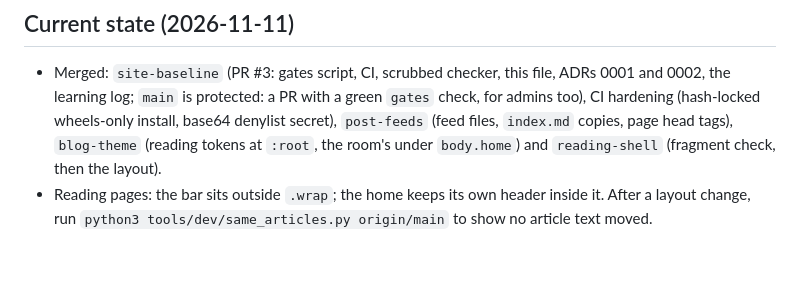
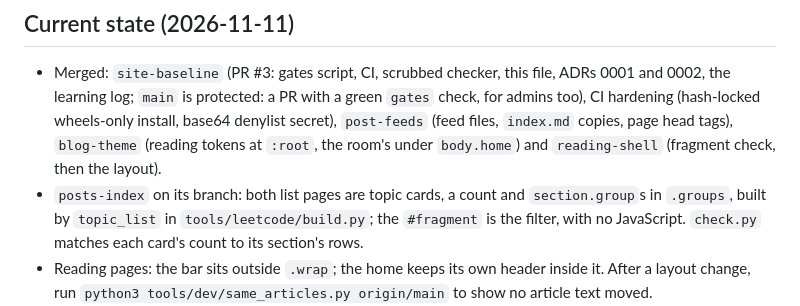
Before and after one commit to r03922123/r03922123.github.io, a Markdown page: CLAUDE.md, the part around the change. Drawn GitHub-style; blank space fills up the shorter version.

```diff
--- a/CLAUDE.md
+++ b/CLAUDE.md
@@ -51,6 +51,9 @@ Preview:     python3 -m http.server 8000
   log; `main` is protected: a PR with a green `gates` check, for admins too), CI hardening (hash-locked wheels-only
   install, base64 denylist secret), `post-feeds` (feed files, `index.md` copies, page head tags), `blog-theme`
   (reading tokens at `:root`, the room's under `body.home`) and `reading-shell` (fragment check, then the layout).
+- `posts-index` on its branch: both list pages are topic cards, a count and `section.group`s in `.groups`, built by
+  `topic_list` in `tools/leetcode/build.py`; the `#fragment` is the filter, with no JavaScript. `check.py` matches
+  each card's count to its section's rows.
 - Reading pages: the bar sits outside `.wrap`; the home keeps its own header inside it. After a layout change, run
   `python3 tools/dev/same_articles.py origin/main` to show no article text moved.
 - Next, in the build order of `CAPABILITY-MAP.md`: `post-voice` (rebases on the 4 long-form pages), `posts-index`,
```
Also changed, not shown: docs/learning-log.md (+19 -0 lines).
